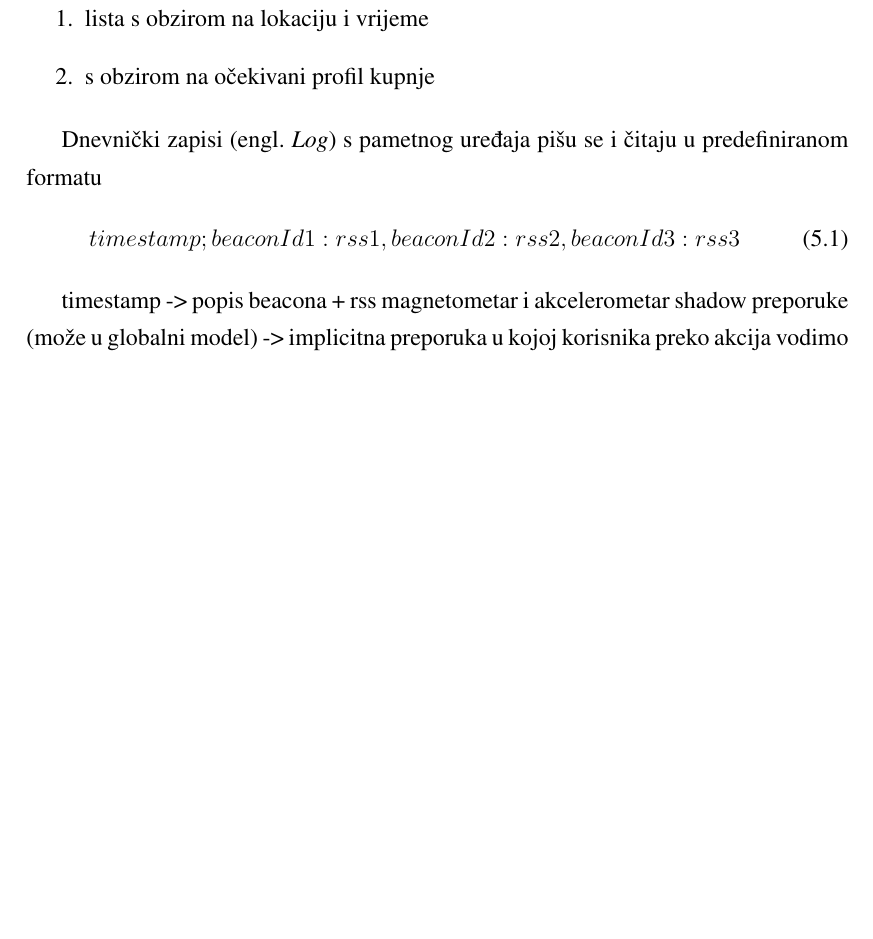
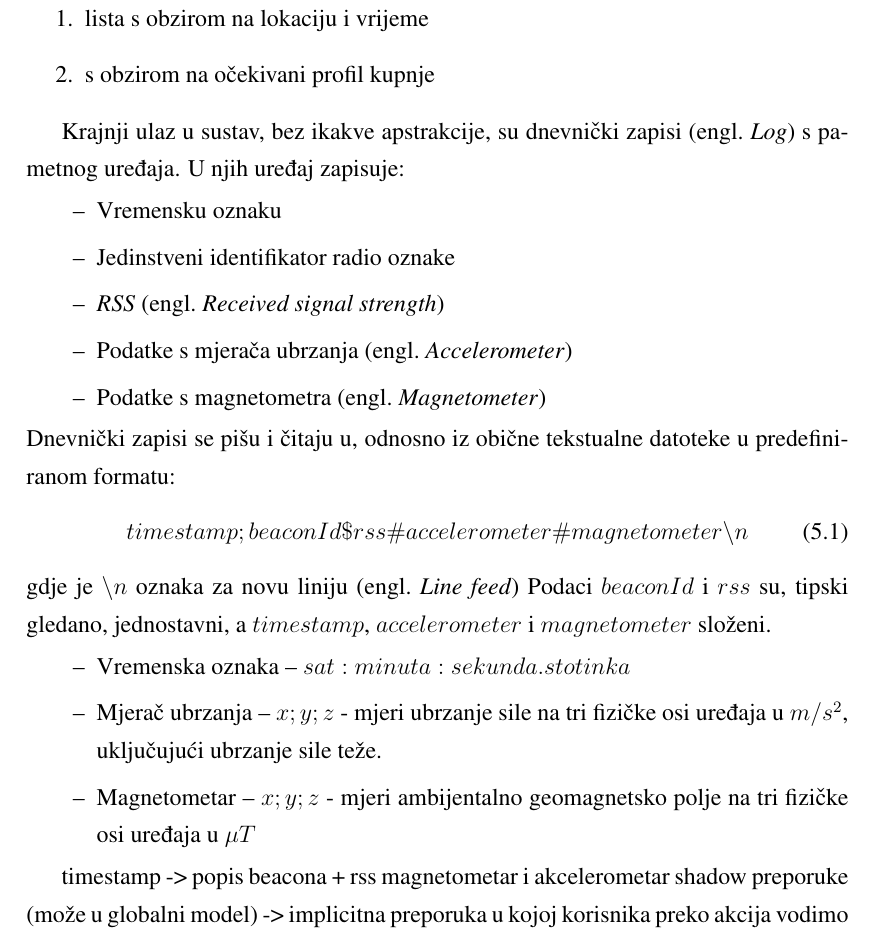
Before and after one commit to bpervan/master-thesis, a LaTeX thesis (diplomski.tex): part of page 34 of 38, cut so that both start at the same text, the shorter picture padded with empty space. Compiled offline with pdfLaTeX.

Commit message:
opis ulaza itd.

```diff
--- a/diplomski.tex
+++ b/diplomski.tex
@@ -1140,12 +1140,34 @@ Ulazi i izlazi
   \item s obzirom na očekivani profil kupnje
 \end{enumerate}
 
-Dnevnički zapisi \engl{Log} s pametnog uređaja pišu se i čitaju u predefiniranom
-formatu
+%17:37:47.392#74278bda-b644-4520-8f0c-720eaf059935-baba-bebe$-86#9.8;-1.8;1.6#-42.2;4.7;13.9
+Krajnji ulaz u sustav, bez ikakve apstrakcije, su dnevnički zapisi \engl{Log} s
+pametnog uređaja. U njih uređaj zapisuje:
+\begin{itemize}
+  \item Vremensku oznaku
+  \item Jedinstveni identifikator radio oznake
+  \item \emph{RSS} \engl{Received signal strength}
+  \item Podatke s mjerača ubrzanja \engl{Accelerometer}
+  \item Podatke s magnetometra \engl{Magnetometer}
+\end{itemize}
+Dnevnički zapisi se pišu i čitaju u, odnosno iz obične tekstualne datoteke u
+predefiniranom formatu:
 \begin{equation}
 	\centering
-	timestamp;beaconId1:rss1,beaconId2:rss2,beaconId3:rss3
+	timestamp;beaconId\$rss\#accelerometer\#magnetometer\char`\\n
 \end{equation}
+gdje je $\char`\\n$ oznaka za novu liniju \engl{Line feed}
+Podaci $beaconId$ i $rss$ su, tipski gledano, jednostavni, a $timestamp$,
+$accelerometer$ i $magnetometer$ složeni.
+
+\begin{itemize}
+  \item Vremenska oznaka -- $sat:minuta:sekunda.stotinka$
+  \item Mjerač ubrzanja -- $x;y;z$ - mjeri ubrzanje sile na tri fizičke osi
+  uređaja u $m/s^2$, uključujući ubrzanje sile teže.
+  \item Magnetometar -- $x;y;z$ - mjeri ambijentalno geomagnetsko polje na tri
+  fizičke osi uređaja u $\mu T$
+\end{itemize}
+
 
 timestamp -> popis beacona + rss
 magnetometar i akcelerometar
```
Also changed, not shown: literatura.bib (+7 -0 lines), diplomski.pdf, 1 other file.
